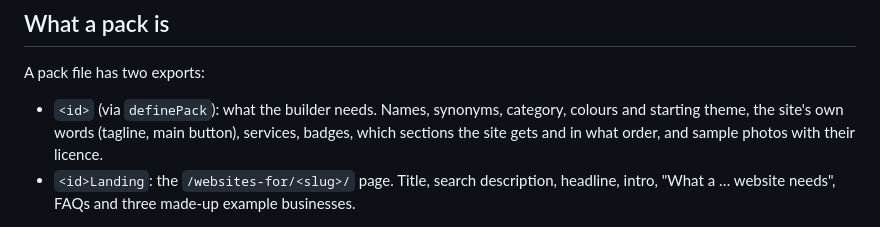
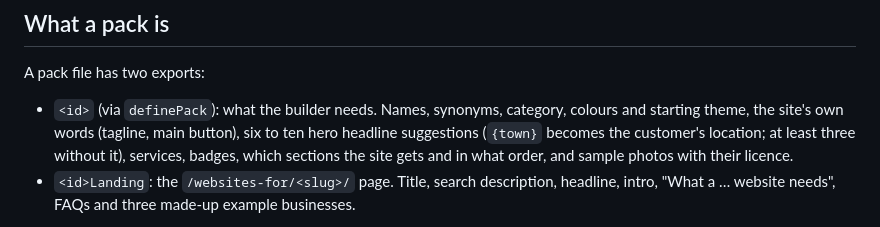
Before and after one commit to rimusta-yoshi/money-machine, a Markdown page: docs/adding-a-business-type.md, the part around the change. GitHub-like rendering.

```diff
--- a/docs/adding-a-business-type.md
+++ b/docs/adding-a-business-type.md
@@ -13,7 +13,8 @@ finished pack to copy from.
 A pack file has two exports:
 
 - `<id>` (via `definePack`): what the builder needs. Names, synonyms, category, colours and
-  starting theme, the site's own words (tagline, main button), services, badges, which sections
+  starting theme, the site's own words (tagline, main button), six to ten hero headline
+  suggestions (`{town}` becomes the customer's location; at least three without it), services, badges, which sections
   the site gets and in what order, and sample photos with their licence.
 - `<id>Landing`: the `/websites-for/<slug>/` page. Title, search description, headline, intro,
   "What a … website needs", FAQs and three made-up example businesses.
```
Also changed, not shown: README.md (+1 -1 lines).
